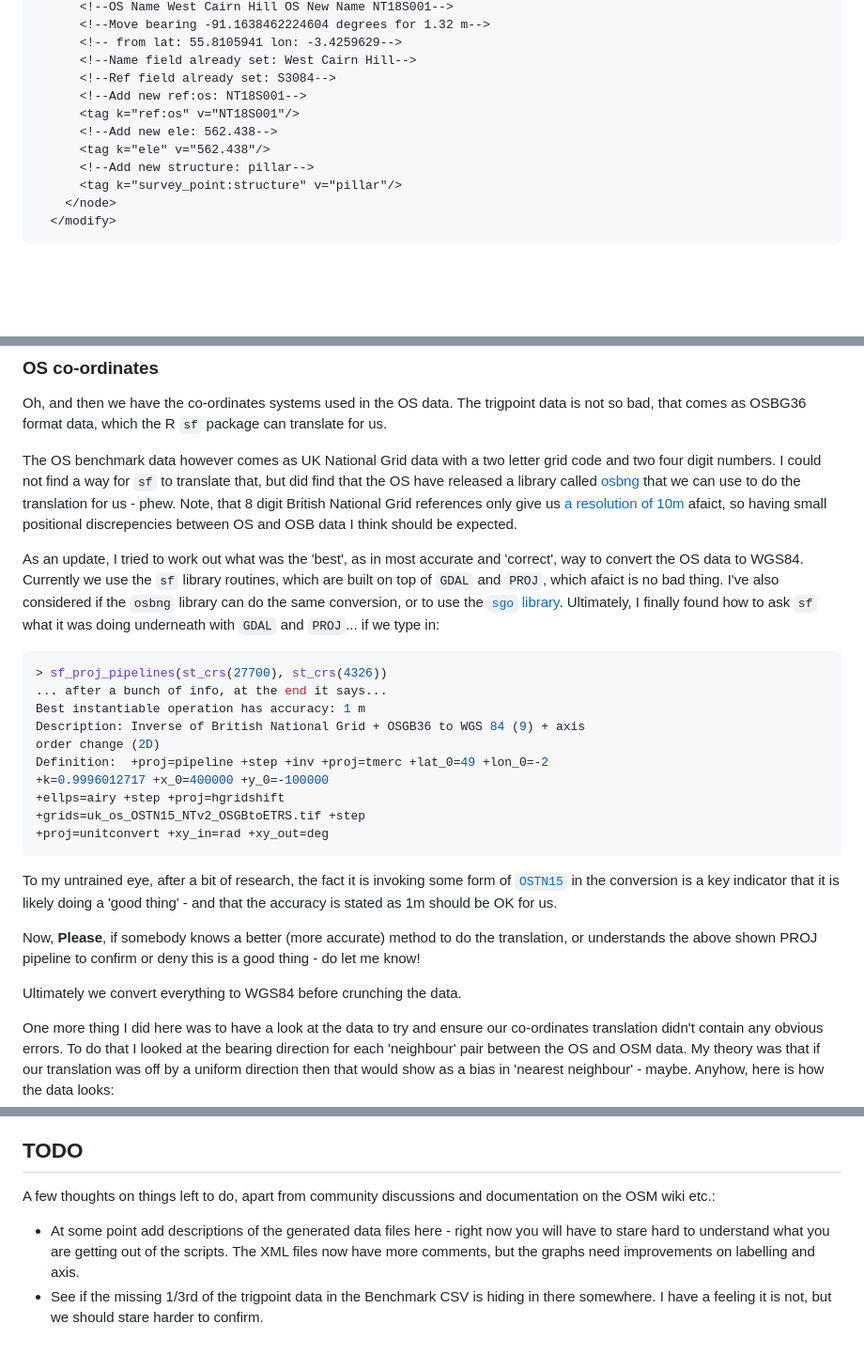
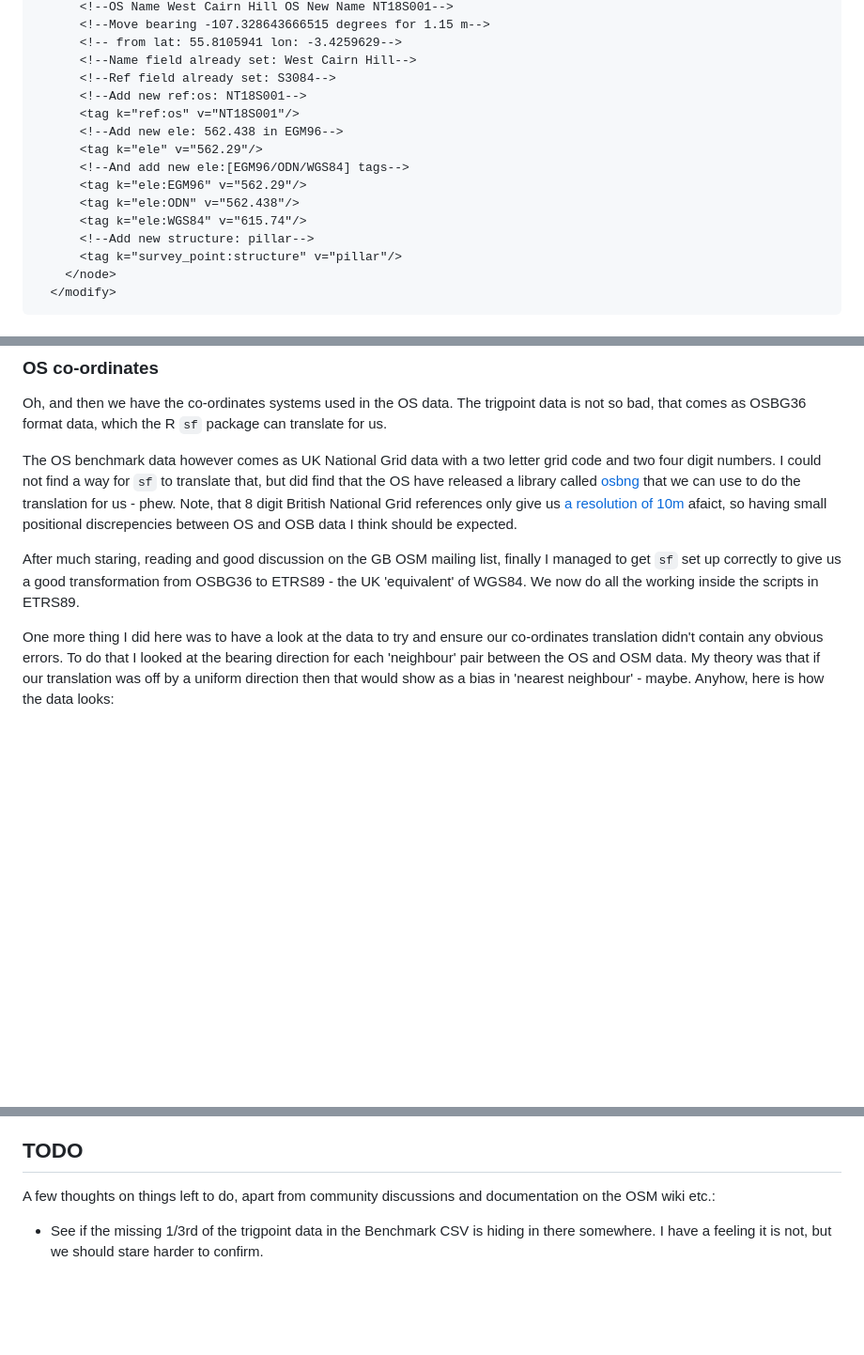
Before and after one commit to grahamwhaley/OSM_UK_trigpoints, a Markdown page: README.md, 3 parts joined by grey strips. Shown at 94% size. GitHub-like rendering; blank space fills up the shorter version.

Commit message:
README: cleanup
Bring the README more upto date with the current state of the code. Note
ETRS89 and update the OSC xml file examples

Signed-off-by: Graham Whaley <graham.whaley@gmail.com>

````diff
--- a/README.md
+++ b/README.md
@@ -278,12 +304,16 @@ to fill out the entry.
       <!--OS Name West Cairn Hill OS New Name NT18S001-->
-      <!--Move bearing -91.1638462224604 degrees for 1.32 m-->
+      <!--Move bearing -107.328643666515 degrees for 1.15 m-->
       <!-- from lat: 55.8105941 lon: -3.4259629-->
       <!--Name field already set: West Cairn Hill-->
       <!--Ref field already set: S3084-->
       <!--Add new ref:os: NT18S001-->
       <tag k="ref:os" v="NT18S001"/>
-      <!--Add new ele: 562.438-->
-      <tag k="ele" v="562.438"/>
+      <!--Add new ele: 562.438 in EGM96-->
+      <tag k="ele" v="562.29"/>
+      <!--And add new ele:[EGM96/ODN/WGS84] tags-->
+      <tag k="ele:EGM96" v="562.29"/>
+      <tag k="ele:ODN" v="562.438"/>
+      <tag k="ele:WGS84" v="615.74"/>
       <!--Add new structure: pillar-->
       <tag k="survey_point:structure" v="pillar"/>
     </node>
@@ -328,35 +358,9 @@ the translation for us - phew. Note, that 8 digit British National Grid referenc
 [a resolution of 10m](https://digimap.edina.ac.uk/help/our-maps-and-data/bng/) afaict, so having
 small positional discrepencies between OS and OSB data I think should be expected.
 
-As an update, I tried to work out what was the 'best', as in most accurate and 'correct', way to
-convert the OS data to WGS84. Currently we use the `sf` library routines, which are built on top
-of `GDAL` and `PROJ`, which afaict is no bad thing. I've also considered if the `osbng` library
-can do the same conversion, or to use the
-[`sgo` library](https://cran.r-project.org/web/packages/sgo/index.html). Ultimately, I finally found
-how to ask `sf` what it was doing underneath with `GDAL` and `PROJ`... if we type in:
-
-```R
-> sf_proj_pipelines(st_crs(27700), st_crs(4326))
-... after a bunch of info, at the end it says...
-Best instantiable operation has accuracy: 1 m
-Description: Inverse of British National Grid + OSGB36 to WGS 84 (9) + axis
-order change (2D)
-Definition:  +proj=pipeline +step +inv +proj=tmerc +lat_0=49 +lon_0=-2
-+k=0.9996012717 +x_0=400000 +y_0=-100000
-+ellps=airy +step +proj=hgridshift
-+grids=uk_os_OSTN15_NTv2_OSGBtoETRS.tif +step
-+proj=unitconvert +xy_in=rad +xy_out=deg
-```
-
-To my untrained eye, after a bit of research, the fact it is invoking some form of
-[`OSTN15`](https://www.ordnancesurvey.co.uk/documents/gps/updated-transformations-uk-ireland-geoid-model.pdf)
-in the conversion is a key indicator that it is likely doing a 'good thing' - and that the accuracy is
-stated as 1m should be OK for us.
-
-Now, **Please**, if somebody knows a better (more accurate) method to do the translation, or understands
-the above shown PROJ pipeline to confirm or deny this is a good thing - do let me know!
-
-Ultimately we convert everything to WGS84 before crunching the data.
+After much staring, reading and good discussion on the GB OSM mailing list, finally I managed to get
+`sf` set up correctly to give us a good transformation from OSBG36 to ETRS89 - the UK 'equivalent' of
+WGS84. We now do all the working inside the scripts in ETRS89.
 
 One more thing I did here was to have a look at the data to try and ensure our co-ordinates translation
 didn't contain any obvious errors. To do that I looked at the bearing direction for each 'neighbour'
@@ -586,8 +590,5 @@ and write an [import plan](https://wiki.openstreetmap.org/wiki/Import/Plan_Outli
 A few thoughts on things left to do, apart from community discussions and documentation on the
 OSM wiki etc.:
 
-  - At some point add descriptions of the generated data files here - right now you will have to stare
-    hard to understand what you are getting out of the scripts. The XML files now have more comments,
-	but the graphs need improvements on labelling and axis.
   - See if the missing 1/3rd of the trigpoint data in the Benchmark CSV is hiding in there somewhere.
 	I have a feeling it is not, but we should stare harder to confirm.
````
Also changed, not shown: other parts of README.md (+40 -14 lines).
